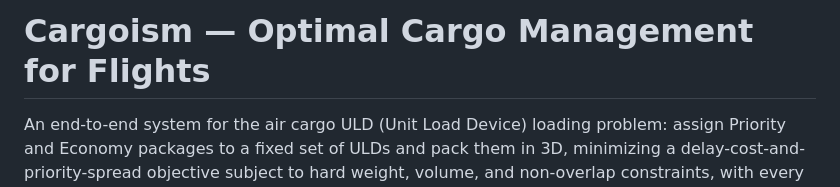
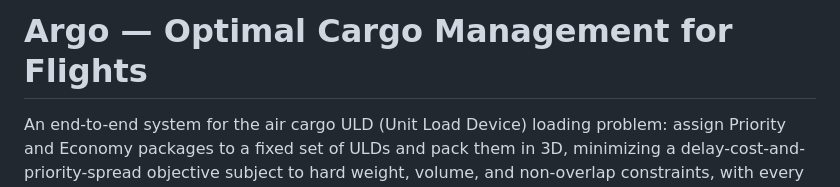
Before and after one commit to Ram-ui31/AI_based_Cargo_Packing, a Markdown page: README.md, the part around the change. GitHub-like rendering.

```diff
--- a/README.md
+++ b/README.md
@@ -1,4 +1,4 @@
-# Cargoism — Optimal Cargo Management for Flights
+# Argo — Optimal Cargo Management for Flights
 
 An end-to-end system for the air cargo ULD (Unit Load Device) loading
 problem: assign Priority and Economy packages to a fixed set of ULDs and
```
